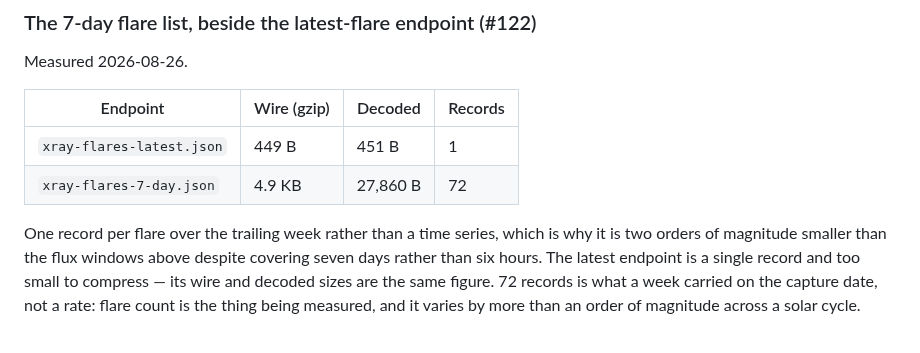
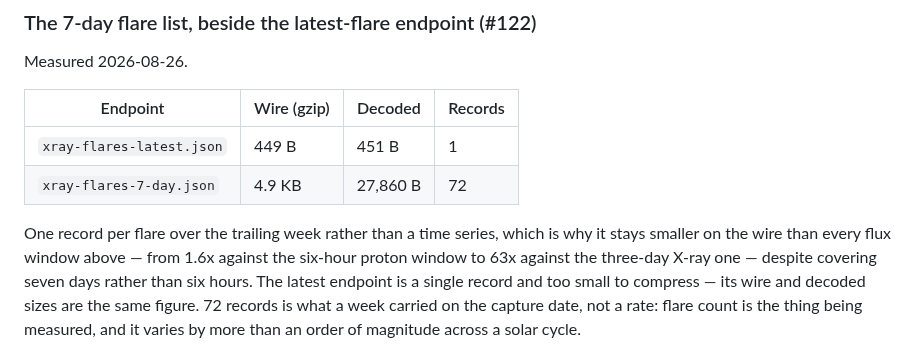
Before and after one commit to mark-brannan/signalk-noaa-space-weather, a Markdown page: docs/noaa-products.md, the part around the change. Rendered like a GitHub page.

Commit message:
docs(noaa): correct the flare-list size comparison
"Two orders of magnitude smaller than the flux windows above" holds only
against the largest of them. On the wire figures this file says are the
ones to quote, 4.9 KB against 7.9-308.8 KB is 1.6x to 63x. Stating the
measured range instead.

```diff
--- a/docs/noaa-products.md
+++ b/docs/noaa-products.md
@@ -418,7 +418,8 @@ Measured 2026-08-26.
 | `xray-flares-7-day.json` | 4.9 KB | 27,860 B | 72 |
 
 One record per flare over the trailing week rather than a time series, which
-is why it is two orders of magnitude smaller than the flux windows above
+is why it stays smaller on the wire than every flux window above — from 1.6x
+against the six-hour proton window to 63x against the three-day X-ray one —
 despite covering seven days rather than six hours. The latest endpoint is a
 single record and too small to compress — its wire and decoded sizes are the
 same figure. 72 records is what a week carried on the capture date, not a
```
